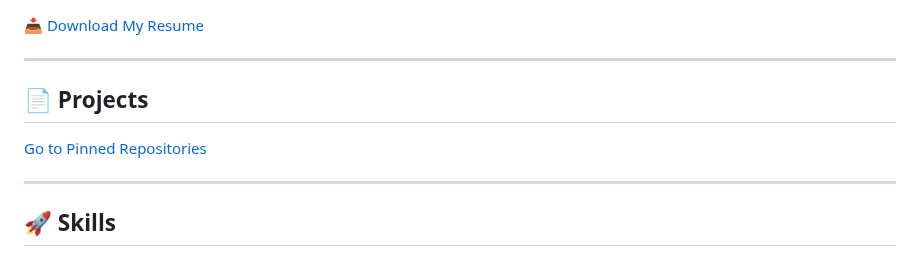
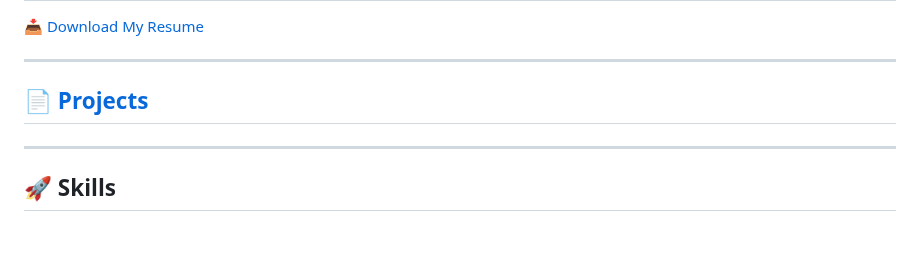
Before and after one commit to niikhilkavate/niikhilkavate, a Markdown page: README.md, the part around the change. GitHub-like rendering.

```diff
--- a/README.md
+++ b/README.md
@@ -10,8 +10,7 @@
 
 ---
 
-## 📄 Projects
-[Go to Pinned Repositories](#pinned-repositories)
+## 📄 [Projects](#end)
 
 ---
 
```
